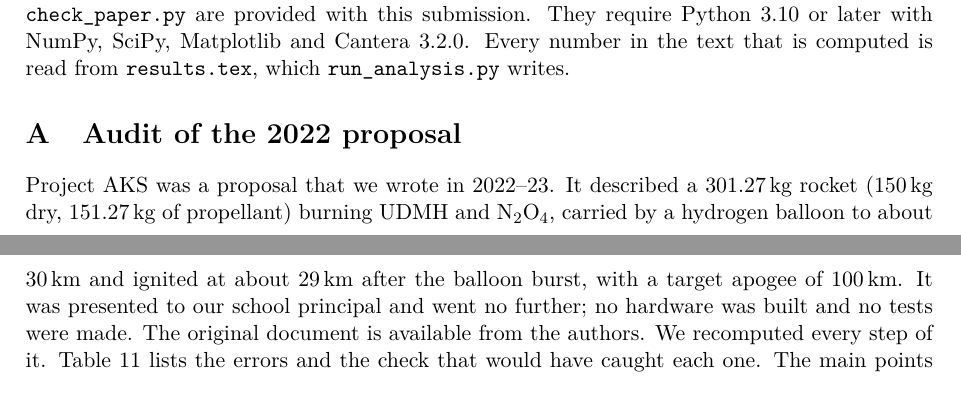
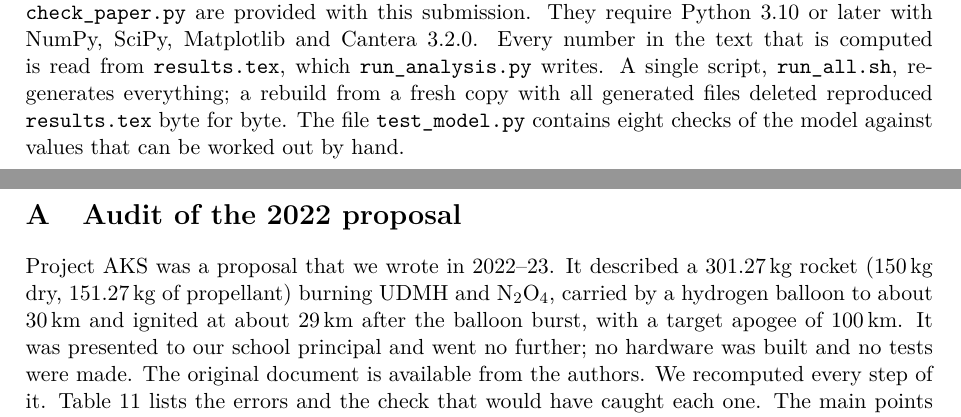
Before and after one commit to FOUNDERACCRETION/rockoon-gain, a LaTeX paper (paper/paper.tex): two parts of pages 17 and 18 of 22 before the commit and two parts of pages 17 and 18 of 23 after it, joined at a grey line, cut so that both start at the same text. Compiled offline with pdfLaTeX.

Commit message:
Document verified clean rebuild and tests

```diff
--- a/paper/paper.tex
+++ b/paper/paper.tex
@@ -501,7 +501,7 @@ The authors used Claude (Anthropic), a generative AI model, in preparing this wo
 
 \section*{Code and data availability}
 
-\sloppy The scripts \texttt{rockoon\_model.py} (models), \texttt{similarity.py} (ensemble, optimum altitude and Sobol runs), \texttt{run\_analysis.py} (all numbers), \texttt{make\_tables.py}, \texttt{make\_figures.py} and \texttt{check\_paper.py} are provided with this submission. They require Python 3.10 or later with NumPy, SciPy, Matplotlib and Cantera 3.2.0. Every number in the text that is computed is read from \texttt{results.tex}, which \texttt{run\_analysis.py} writes.
+\sloppy The scripts \texttt{rockoon\_model.py} (models), \texttt{similarity.py} (ensemble, optimum altitude and Sobol runs), \texttt{run\_analysis.py} (all numbers), \texttt{make\_tables.py}, \texttt{make\_figures.py} and \texttt{check\_paper.py} are provided with this submission. They require Python 3.10 or later with NumPy, SciPy, Matplotlib and Cantera 3.2.0. Every number in the text that is computed is read from \texttt{results.tex}, which \texttt{run\_analysis.py} writes. A single script, \texttt{run\_all.sh}, regenerates everything; a rebuild from a fresh copy with all generated files deleted reproduced \texttt{results.tex} byte for byte. The file \texttt{test\_model.py} contains eight checks of the model against values that can be worked out by hand.
 
 \appendix
 
```
Also changed, not shown: README.md, paper/paper.pdf.
